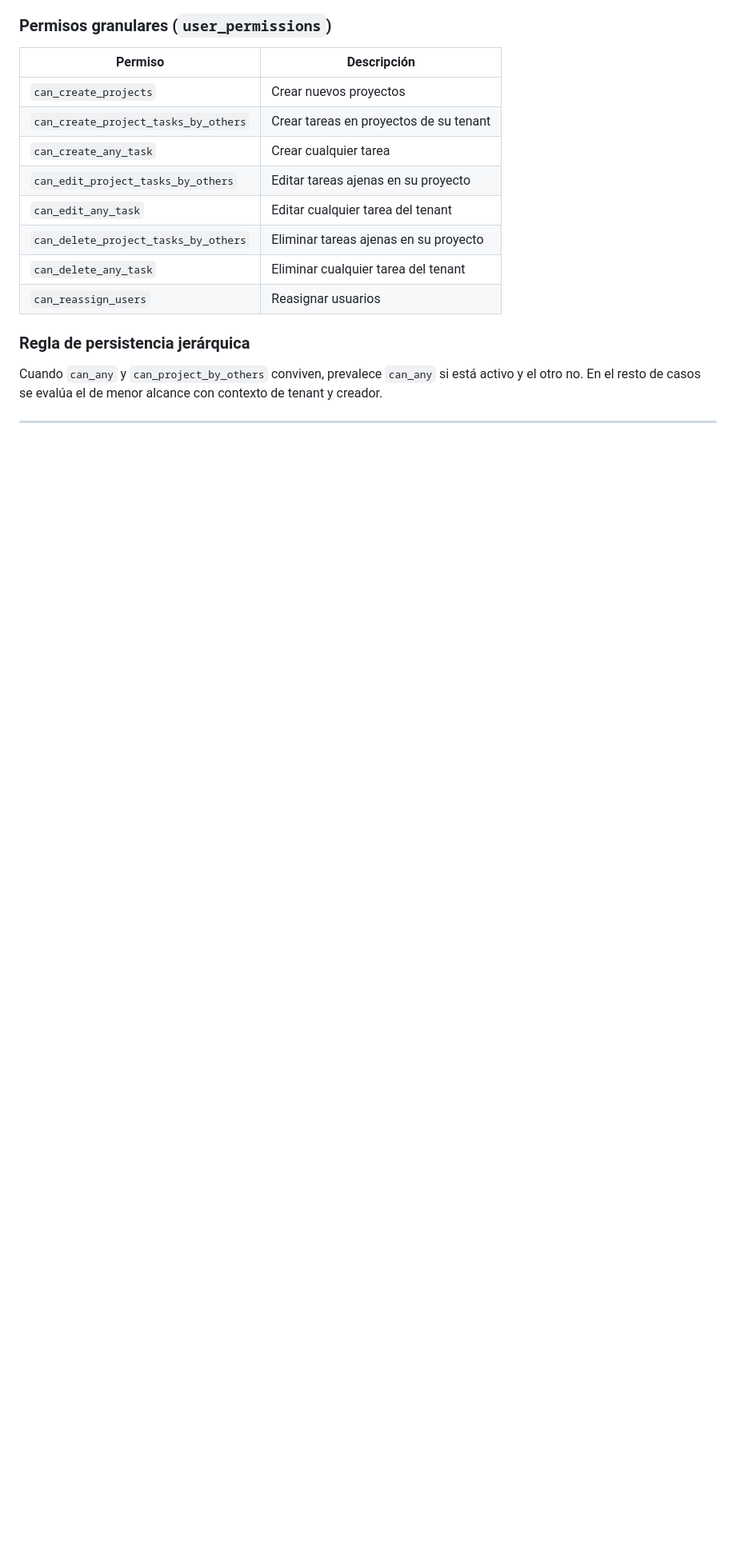
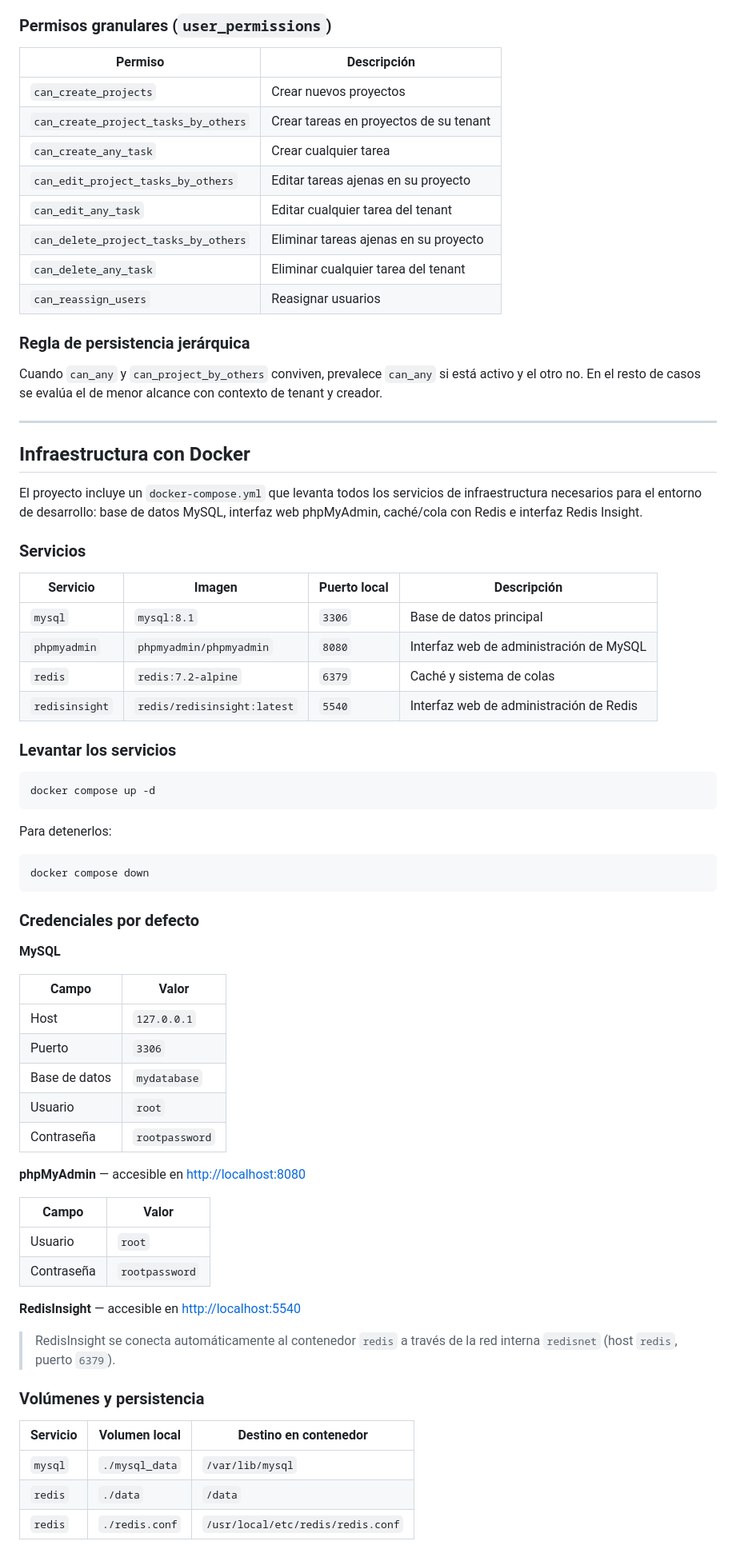
Before and after one commit to AdrianGV404/TFG, a Markdown page: README.md, the part around one of its changes. Shown at 80% size. Rendered like a GitHub page; blank space fills up the shorter version.

````diff
--- a/README.md
+++ b/README.md
@@ -242,3 +243,59 @@ Cuando `can_any` y `can_project_by_others` conviven, prevalece `can_any` si est
 
 ---
 
+## Infraestructura con Docker
+
+El proyecto incluye un `docker-compose.yml` que levanta todos los servicios de infraestructura necesarios para el entorno de desarrollo: base de datos MySQL, interfaz web phpMyAdmin, caché/cola con Redis e interfaz Redis Insight.
+
+### Servicios
+
+| Servicio | Imagen | Puerto local | Descripción |
+|---|---|---|---|
+| `mysql` | `mysql:8.1` | `3306` | Base de datos principal |
+| `phpmyadmin` | `phpmyadmin/phpmyadmin` | `8080` | Interfaz web de administración de MySQL |
+| `redis` | `redis:7.2-alpine` | `6379` | Caché y sistema de colas |
+| `redisinsight` | `redis/redisinsight:latest` | `5540` | Interfaz web de administración de Redis |
+
+### Levantar los servicios
+
+```bash
+docker compose up -d
+```
+
+Para detenerlos:
+
+```bash
+docker compose down
+```
+
+### Credenciales por defecto
+
+**MySQL**
+
+| Campo | Valor |
+|---|---|
+| Host | `127.0.0.1` |
+| Puerto | `3306` |
+| Base de datos | `mydatabase` |
+| Usuario | `root` |
+| Contraseña | `rootpassword` |
+
+**phpMyAdmin** — accesible en [http://localhost:8080](http://localhost:8080)
+
+| Campo | Valor |
+|---|---|
+| Usuario | `root` |
+| Contraseña | `rootpassword` |
+
+**RedisInsight** — accesible en [http://localhost:5540](http://localhost:5540)
+
+> RedisInsight se conecta automáticamente al contenedor `redis` a través de la red interna `redisnet` (host `redis`, puerto `6379`).
+
+### Volúmenes y persistencia
+
+| Servicio | Volumen local | Destino en contenedor |
+|---|---|---|
+| `mysql` | `./mysql_data` | `/var/lib/mysql` |
+| `redis` | `./data` | `/data` |
+| `redis` | `./redis.conf` | `/usr/local/etc/redis/redis.conf` |
+
````
Also changed, not shown: other parts of README.md (+65 -19 lines).
